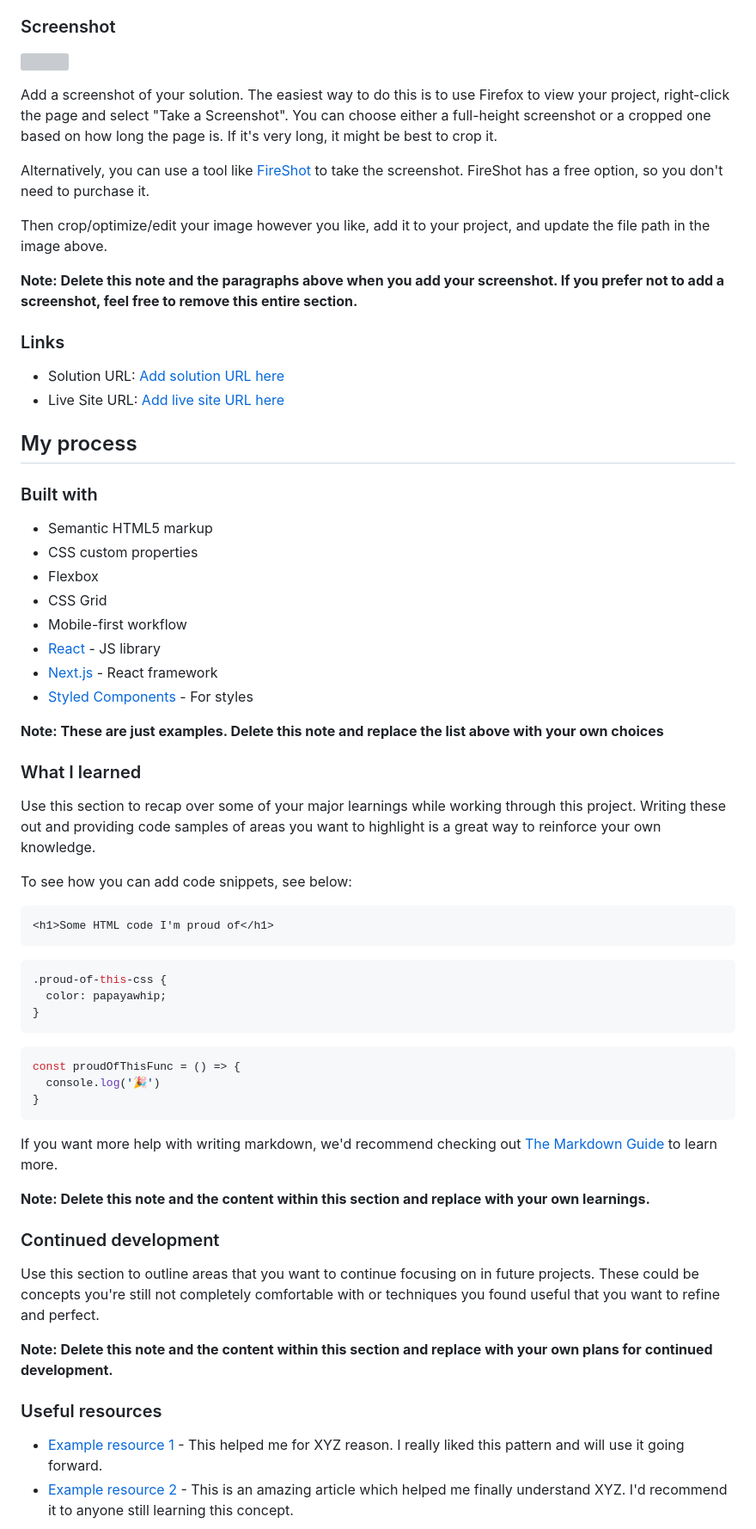
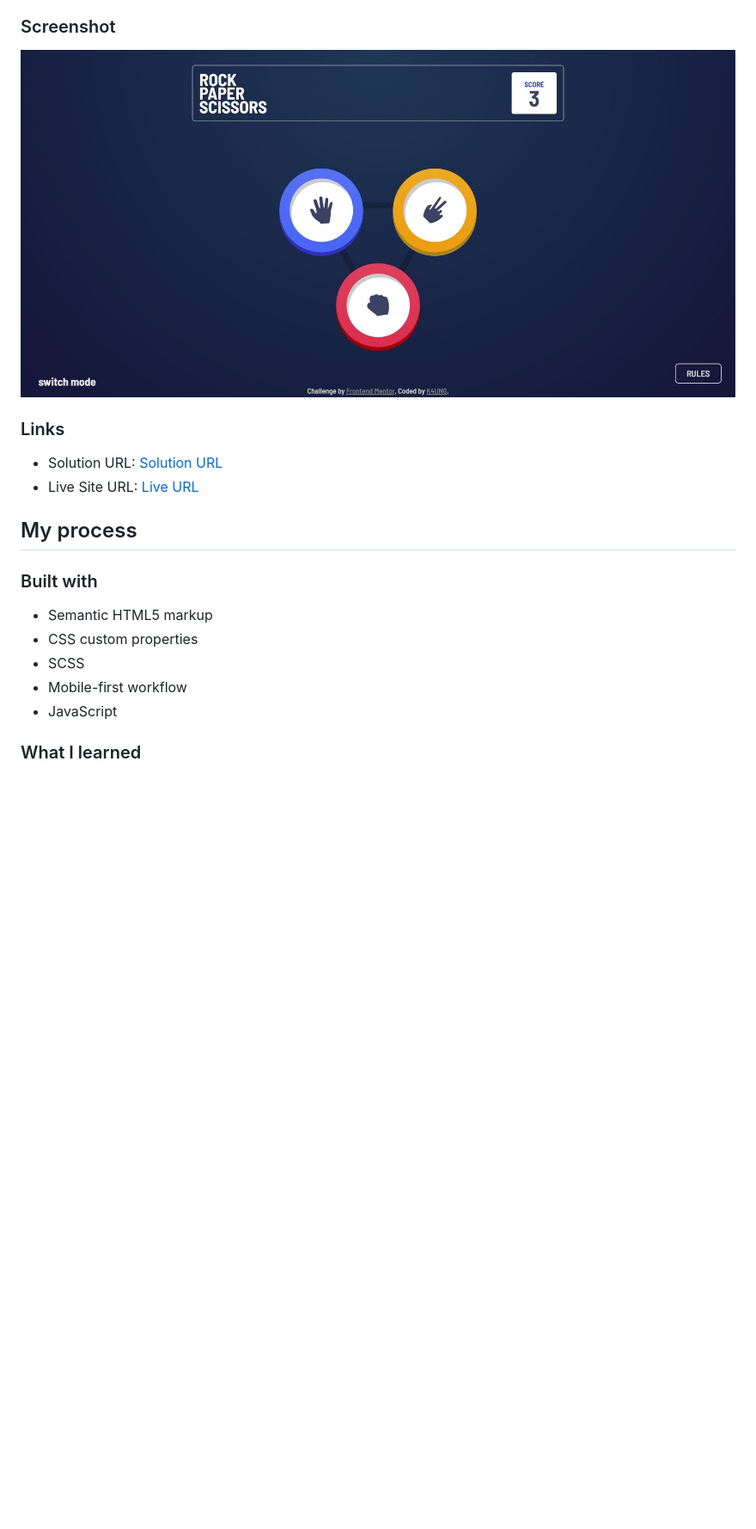
Before and after one commit to K4UNG/project-17-rock-paper-scissors-game-frontendmentor, a Markdown page: README.md, the part around the change printed below. Shown: that part at 86% size. GitHub-like rendering; pictures changed too: images/screenshot.png (added); blank space fills up the shorter version; grey boxes are pictures that could not be loaded.

````diff
--- a/README.md
+++ b/README.md
@@ -31,20 +25,12 @@ Users should be able to:
 
 ### Screenshot
 
-![](./screenshot.jpg)
-
-Add a screenshot of your solution. The easiest way to do this is to use Firefox to view your project, right-click the page and select "Take a Screenshot". You can choose either a full-height screenshot or a cropped one based on how long the page is. If it's very long, it might be best to crop it.
-
-Alternatively, you can use a tool like [FireShot](https://getfireshot.com/) to take the screenshot. FireShot has a free option, so you don't need to purchase it.
-
-Then crop/optimize/edit your image however you like, add it to your project, and update the file path in the image above.
-
-**Note: Delete this note and the paragraphs above when you add your screenshot. If you prefer not to add a screenshot, feel free to remove this entire section.**
+![](images/screenshot.png)
 
 ### Links
 
-- Solution URL: [Add solution URL here](https://your-solution-url.com)
-- Live Site URL: [Add live site URL here](https://your-live-site-url.com)
+- Solution URL: [Solution URL](https://github.com/K4UNG/project-17-rock-paper-scissors-game-frontendmentor)
+- Live Site URL: [Live URL](https://k4ung17.netlify.app)
 
 ## My process
 
@@ -52,47 +38,9 @@ Then crop/optimize/edit your image however you like, add it to your project, and
 
 - Semantic HTML5 markup
 - CSS custom properties
-- Flexbox
-- CSS Grid
+- SCSS
 - Mobile-first workflow
-- [React](https://reactjs.org/) - JS library
-- [Next.js](https://nextjs.org/) - React framework
-- [Styled Components](https://styled-components.com/) - For styles
-
-**Note: These are just examples. Delete this note and replace the list above with your own choices**
+- JavaScript
 
 ### What I learned
 
-Use this section to recap over some of your major learnings while working through this project. Writing these out and providing code samples of areas you want to highlight is a great way to reinforce your own knowledge.
-
-To see how you can add code snippets, see below:
-
-```html
-<h1>Some HTML code I'm proud of</h1>
-```
-```css
-.proud-of-this-css {
-  color: papayawhip;
-}
-```
-```js
-const proudOfThisFunc = () => {
-  console.log('🎉')
-}
-```
-
-If you want more help with writing markdown, we'd recommend checking out [The Markdown Guide](https://www.markdownguide.org/) to learn more.
-
-**Note: Delete this note and the content within this section and replace with your own learnings.**
-
-### Continued development
-
-Use this section to outline areas that you want to continue focusing on in future projects. These could be concepts you're still not completely comfortable with or techniques you found useful that you want to refine and perfect.
-
-**Note: Delete this note and the content within this section and replace with your own plans for continued development.**
-
-### Useful resources
-
-- [Example resource 1](https://www.example.com) - This helped me for XYZ reason. I really liked this pattern and will use it going forward.
-- [Example resource 2](https://www.example.com) - This is an amazing article which helped me finally understand XYZ. I'd recommend it to anyone still learning this concept.
-
````
Also changed, not shown: other parts of README.md (+1 -21 lines), 1 other file.
